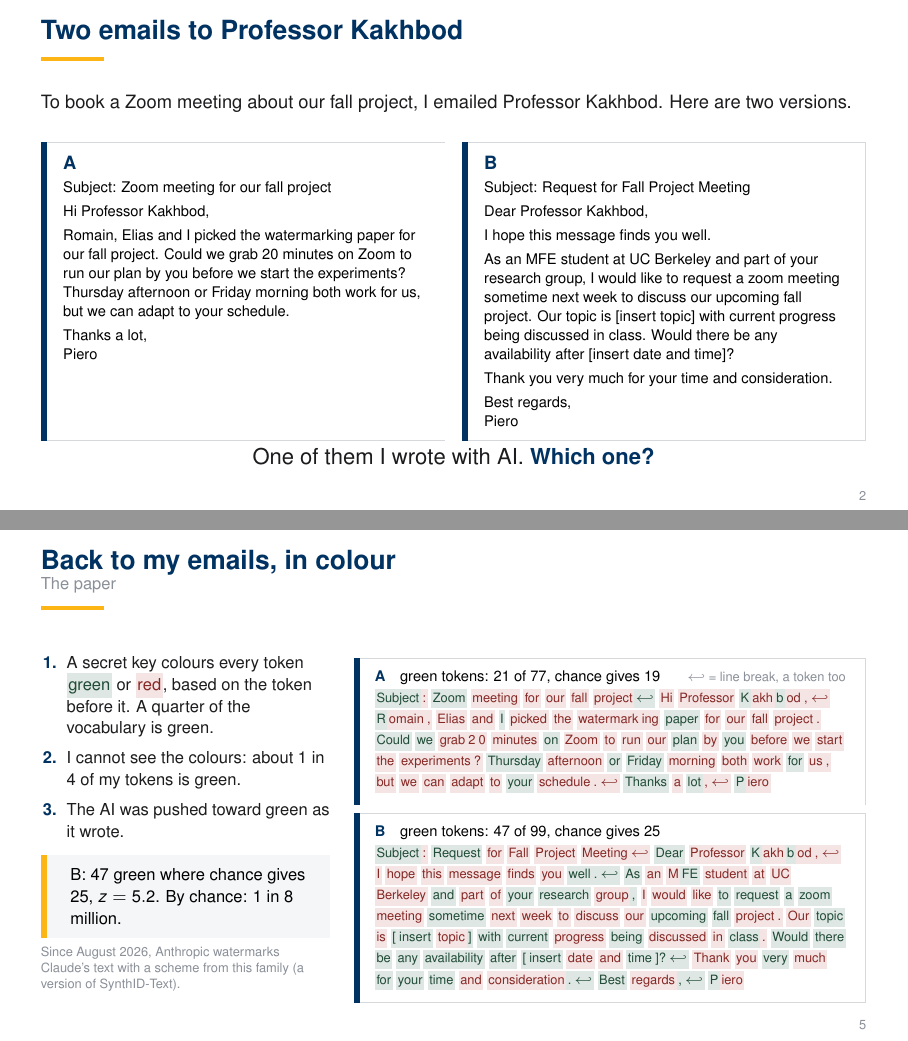
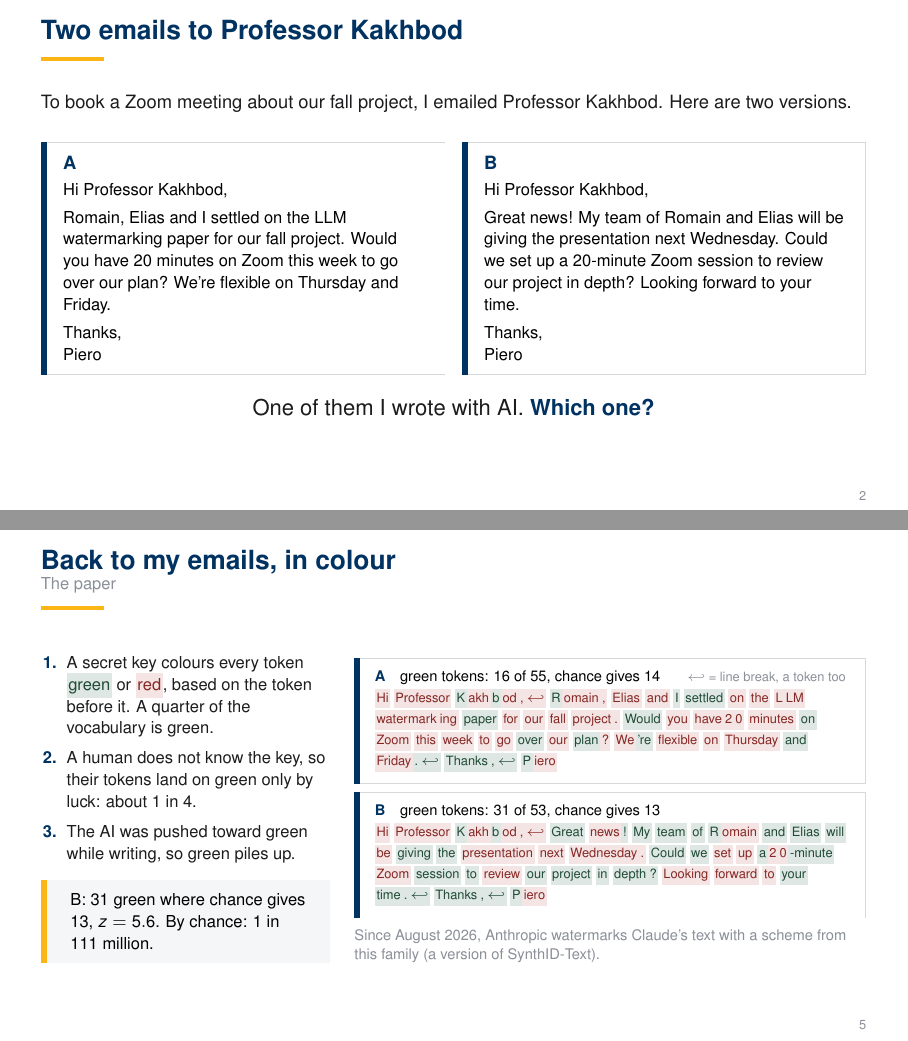
Before and after one commit to pieropls/230ZB, LaTeX slides (presentation/main.tex, which reads presentation/snippets/emails.tex): pages 2 and 5 of 47, joined at a grey line. Compiled offline with pdfLaTeX.

Commit message:
presentation: indistinguishable short emails for the hook, clearer slide 5 wording

```diff
--- a/presentation/main.tex
+++ b/presentation/main.tex
@@ -187,22 +187,21 @@
     \begin{column}{0.49\textwidth}
       \begin{tcolorbox}[enhanced,sharp corners,boxrule=0.4pt,colframe=muted!35,colback=white,borderline west={3pt}{0pt}{calblue},left=8pt,right=8pt,top=4pt,bottom=4pt,before skip=3pt,after skip=3pt,equal height group=emails]
         \key{A}\par\vspace{0.2em}
-        {\footnotesize\raggedright\emailHumanPlain\par}
+        {\small\raggedright\emailHumanPlain\par}
       \end{tcolorbox}
     \end{column}
     \begin{column}{0.49\textwidth}
       \begin{tcolorbox}[enhanced,sharp corners,boxrule=0.4pt,colframe=muted!35,colback=white,borderline west={3pt}{0pt}{calblue},left=8pt,right=8pt,top=4pt,bottom=4pt,before skip=3pt,after skip=3pt,equal height group=emails]
         \key{B}\par\vspace{0.2em}
-        {\footnotesize\raggedright\emailAIPlain\par}
+        {\small\raggedright\emailAIPlain\par}
       \end{tcolorbox}
     \end{column}
   \end{columns}
-  \vspace{0.3em}
+  \vspace{1.2em}
 
   {\centering\large One of them I wrote with AI. \key{Which one?}\par}
-  \note{Ask for a show of hands: A or B? Then let the room enjoy ``[insert topic]''.
-  B is real output of Qwen2.5-1.5B-Instruct with our watermark (gamma 0.25, delta 2, temperature 0.7), asked for a short email to Professor Kakhbod about a Zoom meeting; sample 11 of \emailSamples, picked because it is funny and complete (snippets/emails.json). A is the human email (EMAIL\_HUMAN in make\_figures.py). The side was drawn at random.
-  Point to make: here the AI gave itself away, but a careful user would delete the placeholders. Then what?}
+  \note{Show of hands: A or B? Expect a split vote: that is the point. Models now write like us, which is the classifier's problem on the next slide.
+  B is real output of Qwen2.5-1.5B-Instruct with our watermark (gamma 0.25, delta 2, temperature 0.7), asked for a short, casual email to Professor Kakhbod about a Zoom call; sample 4 of \emailSamples, picked because it reads like a student wrote it (snippets/emails.json). A is the human email (EMAIL\_HUMAN in make\_figures.py). The side was drawn at random.}
 \end{frame}
 
 % ---- 3 ----------------------------------------------------------------
@@ -279,15 +278,13 @@
       \raggedright\small
       \begin{enumerate}
         \item A secret key colours every token \gtok{green} or \rtok{red}, based on the token before it. A quarter of the vocabulary is green.
-        \item I cannot see the colours: about 1 in 4 of my tokens is green.
-        \item The AI was pushed toward green as it wrote.
+        \item A human does not know the key, so their tokens land on green only by luck: about 1 in 4.
+        \item The AI was pushed toward green while writing, so green piles up.
       \end{enumerate}
       \vspace{0.2em}
       \begin{goldbox}
         \raggedright B: \emailAIGreen\ green where chance gives \emailAIExpected, $z = \emailAIZ$. By chance: \emailAIOdds.
       \end{goldbox}
-      \vspace{0.2em}
-      {\scriptsize\quiet{Since August 2026, Anthropic watermarks Claude's text with a scheme from this family (a version of SynthID-Text).}\par}
     \end{column}
     \begin{column}{0.62\textwidth}
       \begin{tcolorbox}[enhanced,sharp corners,boxrule=0.4pt,colframe=muted!35,colback=white,borderline west={3pt}{0pt}{calblue},left=7pt,right=7pt,top=3pt,bottom=3pt,before skip=0pt,after skip=4pt]
@@ -298,11 +295,13 @@
         {\footnotesize\key{B}\quad green tokens: \emailAIGreen\ of \emailAITokens, chance gives \emailAIExpected}\par\vspace{0.15em}
         {\scriptsize\raggedright\emailAIColor\par}
       \end{tcolorbox}
+      \vspace{0.3em}
+      {\footnotesize\raggedright\quiet{Since August 2026, Anthropic watermarks Claude's text with a scheme from this family (a version of SynthID-Text).}\par}
     \end{column}
   \end{columns}
   \note{Colours are real: the detector run on both emails with the Qwen tokenizer and our key, gamma = 0.25 (snippets/emails.tex, made by make\_figures.py). The first token's context is the end of the chat prompt.
   A (mine): \emailHumanGreen\ green of \emailHumanTokens\ tokens, z = \emailHumanZ. B (AI, delta = 2): \emailAIGreen\ of \emailAITokens, z = \emailAIZ, one-sided p-value: \emailAIOdds.
-  Across all \emailSamples\ AI samples, \emailSamplesAbove\ exceed z = 4 (median z \emailSamplesMedian): this one is typical, not cherry-picked for its z.
+  Honest caveat if asked: emails this short are hard to detect. Only \emailSamplesAbove\ of the \emailSamples\ AI samples exceed z = 4 (median z \emailSamplesMedian); we showed one that both reads naturally and is detected. Short text is exactly Extension 1.
   Tokens are words or pieces of words: ``Kakhbod'' is four tokens. Anthropic line: from Anthropic's public statement, as given in the brief.}
 \end{frame}
 
--- a/presentation/snippets/emails.tex
+++ b/presentation/snippets/emails.tex
@@ -1,14 +0,0 @@
-% generated by make_figures.py: AI email = sample 11 of 16 from Qwen/Qwen2.5-1.5B-Instruct with the watermark (gamma 0.25, delta 2, temperature 0.7), snippets/emails.json; human email = EMAIL_HUMAN in make_figures.py
-\newcommand{\emailHumanPlain}{Subject: Zoom meeting for our fall project\par\vspace{0.35em}Hi Professor Kakhbod,\par\vspace{0.35em}Romain, Elias and I picked the watermarking paper for our fall project. Could we grab 20 minutes on Zoom to run our plan by you before we start the experiments? Thursday afternoon or Friday morning both work for us, but we can adapt to your schedule.\par\vspace{0.35em}Thanks a lot,\newline Piero}
-\newcommand{\emailHumanColor}{\gtok{Subject}\rtok{:} \gtok{Zoom} \rtok{meeting} \rtok{for} \rtok{our} \rtok{fall} \rtok{project}\gtok{\ensuremath{\hookleftarrow}} \rtok{Hi} \rtok{Professor} \gtok{K}\rtok{akh}\gtok{b}\rtok{od}\rtok{,}\rtok{\ensuremath{\hookleftarrow}} \gtok{R}\rtok{omain}\rtok{,} \rtok{Elias} \rtok{and} \gtok{I} \rtok{picked} \rtok{the} \rtok{watermark}\rtok{ing} \gtok{paper} \rtok{for} \rtok{our} \rtok{fall} \rtok{project}\rtok{.} \gtok{Could} \gtok{we} \rtok{grab}\rtok{2}\rtok{0} \rtok{minutes} \gtok{on} \rtok{Zoom} \rtok{to} \rtok{run} \rtok{our} \gtok{plan} \rtok{by} \gtok{you} \rtok{before} \rtok{we} \rtok{start} \rtok{the} \rtok{experiments}\rtok{?} \gtok{Thursday} \rtok{afternoon} \gtok{or} \gtok{Friday} \rtok{morning} \rtok{both} \rtok{work} \gtok{for} \rtok{us}\rtok{,} \rtok{but} \rtok{we} \rtok{can} \rtok{adapt} \rtok{to} \gtok{your} \rtok{schedule}\rtok{.}\rtok{\ensuremath{\hookleftarrow}} \gtok{Thanks} \rtok{a} \gtok{lot}\rtok{,}\rtok{\ensuremath{\hookleftarrow}} \gtok{P}\rtok{iero}}
-\newcommand{\emailHumanTokens}{77}
-\newcommand{\emailHumanGreen}{21}
-\newcommand{\emailHumanExpected}{19}
-\newcommand{\emailHumanZ}{0.5}
-\newcommand{\emailAIPlain}{Subject: Request for Fall Project Meeting\par\vspace{0.35em}Dear Professor Kakhbod,\par\vspace{0.35em}I hope this message finds you well.\par\vspace{0.35em}As an MFE student at UC Berkeley and part of your research group, I would like to request a zoom meeting sometime next week to discuss our upcoming fall project. Our topic is [insert topic] with current progress being discussed in class. Would there be any availability after [insert date and time]?\par\vspace{0.35em}Thank you very much for your time and consideration.\par\vspace{0.35em}Best regards,\newline Piero}
-\newcommand{\emailAIColor}{\gtok{Subject}\rtok{:} \gtok{Request} \rtok{for} \rtok{Fall} \rtok{Project} \rtok{Meeting}\rtok{\ensuremath{\hookleftarrow}} \gtok{Dear} \rtok{Professor} \gtok{K}\rtok{akh}\gtok{b}\rtok{od}\rtok{,}\rtok{\ensuremath{\hookleftarrow}} \rtok{I} \rtok{hope} \rtok{this} \rtok{message} \rtok{finds} \rtok{you} \gtok{well}\gtok{.}\gtok{\ensuremath{\hookleftarrow}} \gtok{As} \rtok{an} \rtok{M}\gtok{FE} \rtok{student} \rtok{at} \rtok{UC} \rtok{Berkeley} \gtok{and} \rtok{part} \rtok{of} \gtok{your} \gtok{research} \rtok{group}\gtok{,} \rtok{I} \rtok{would} \rtok{like} \gtok{to} \gtok{request} \gtok{a} \gtok{zoom} \rtok{meeting} \gtok{sometime} \rtok{next} \rtok{week} \rtok{to} \rtok{discuss} \rtok{our} \gtok{upcoming} \gtok{fall} \rtok{project}\rtok{.} \rtok{Our} \gtok{topic} \rtok{is} \gtok{[}\gtok{insert} \rtok{topic}\gtok{]} \gtok{with} \gtok{current} \rtok{progress} \gtok{being} \rtok{discussed} \rtok{in} \gtok{class}\rtok{.} \gtok{Would} \gtok{there} \gtok{be} \gtok{any} \gtok{availability} \gtok{after} \gtok{[}\gtok{insert} \rtok{date} \rtok{and} \gtok{time}\gtok{]?}\gtok{\ensuremath{\hookleftarrow}} \rtok{Thank} \rtok{you} \gtok{very} \rtok{much} \gtok{for} \gtok{your} \gtok{time} \rtok{and} \rtok{consideration}\gtok{.}\gtok{\ensuremath{\hookleftarrow}} \gtok{Best} \rtok{regards}\gtok{,}\gtok{\ensuremath{\hookleftarrow}} \gtok{P}\rtok{iero}}
-\newcommand{\emailAITokens}{99}
-\newcommand{\emailAIGreen}{47}
-\newcommand{\emailAIExpected}{25}
-\newcommand{\emailAIZ}{5.2}
-\newcommand{\emailAIOdds}{1 in 8 million}
@@ -17,0 +2,16 @@
+\newcommand{\emailHumanPlain}{Hi Professor Kakhbod,\par\vspace{0.35em}Romain, Elias and I settled on the LLM watermarking paper for our fall project. Would you have 20 minutes on Zoom this week to go over our plan? We're flexible on Thursday and Friday.\par\vspace{0.35em}Thanks,\newline Piero}
+\newcommand{\emailHumanColor}{\rtok{Hi} \rtok{Professor} \gtok{K}\rtok{akh}\gtok{b}\rtok{od}\rtok{,}\rtok{\ensuremath{\hookleftarrow}} \gtok{R}\rtok{omain}\rtok{,} \rtok{Elias} \rtok{and} \gtok{I} \gtok{settled} \rtok{on} \rtok{the} \rtok{L}\rtok{LM} \rtok{watermark}\rtok{ing} \gtok{paper} \rtok{for} \rtok{our} \rtok{fall} \rtok{project}\rtok{.} \gtok{Would} \rtok{you} \rtok{have}\rtok{2}\rtok{0} \rtok{minutes} \gtok{on} \rtok{Zoom} \rtok{this} \rtok{week} \rtok{to} \rtok{go} \gtok{over} \rtok{our} \gtok{plan}\rtok{?} \rtok{We}\gtok{'re} \rtok{flexible} \rtok{on} \rtok{Thursday} \gtok{and} \rtok{Friday}\gtok{.}\gtok{\ensuremath{\hookleftarrow}} \gtok{Thanks}\gtok{,}\gtok{\ensuremath{\hookleftarrow}} \gtok{P}\rtok{iero}}
+\newcommand{\emailHumanTokens}{55}
+\newcommand{\emailHumanGreen}{16}
+\newcommand{\emailHumanExpected}{14}
+\newcommand{\emailHumanZ}{0.7}
+\newcommand{\emailAIPlain}{Hi Professor Kakhbod,\par\vspace{0.35em}Great news! My team of Romain and Elias will be giving the presentation next Wednesday. Could we set up a 20-minute Zoom session to review our project in depth? Looking forward to your time.\par\vspace{0.35em}Thanks,\newline Piero}
+\newcommand{\emailAIColor}{\rtok{Hi} \rtok{Professor} \gtok{K}\rtok{akh}\gtok{b}\rtok{od}\rtok{,}\rtok{\ensuremath{\hookleftarrow}} \gtok{Great} \rtok{news}\gtok{!} \gtok{My} \gtok{team} \gtok{of} \gtok{R}\rtok{omain} \gtok{and} \gtok{Elias} \gtok{will} \rtok{be} \gtok{giving} \gtok{the} \rtok{presentation} \rtok{next} \rtok{Wednesday}\rtok{.} \gtok{Could} \gtok{we} \rtok{set} \rtok{up} \gtok{a}\rtok{2}\rtok{0}\gtok{-minute} \rtok{Zoom} \gtok{session} \gtok{to} \rtok{review} \gtok{our} \gtok{project} \gtok{in} \gtok{depth}\gtok{?} \rtok{Looking} \rtok{forward} \rtok{to} \gtok{your} \gtok{time}\gtok{.}\gtok{\ensuremath{\hookleftarrow}} \gtok{Thanks}\gtok{,}\gtok{\ensuremath{\hookleftarrow}} \gtok{P}\rtok{iero}}
+\newcommand{\emailAITokens}{53}
+\newcommand{\emailAIGreen}{31}
+\newcommand{\emailAIExpected}{13}
+\newcommand{\emailAIZ}{5.6}
+\newcommand{\emailAIOdds}{1 in 111 million}
+\newcommand{\emailSamples}{32}
+\newcommand{\emailSamplesAbove}{6}
+\newcommand{\emailSamplesMedian}{3.3}
```
Also changed, not shown: presentation/NUMBERS.md (+7 -7 lines), presentation/snippets/emails.json (+1 -1 lines), presentation/main.pdf, presentation/main.tex (2 more changed lines), presentation/snippets/emails.tex (4 more changed lines), 1 other file.
